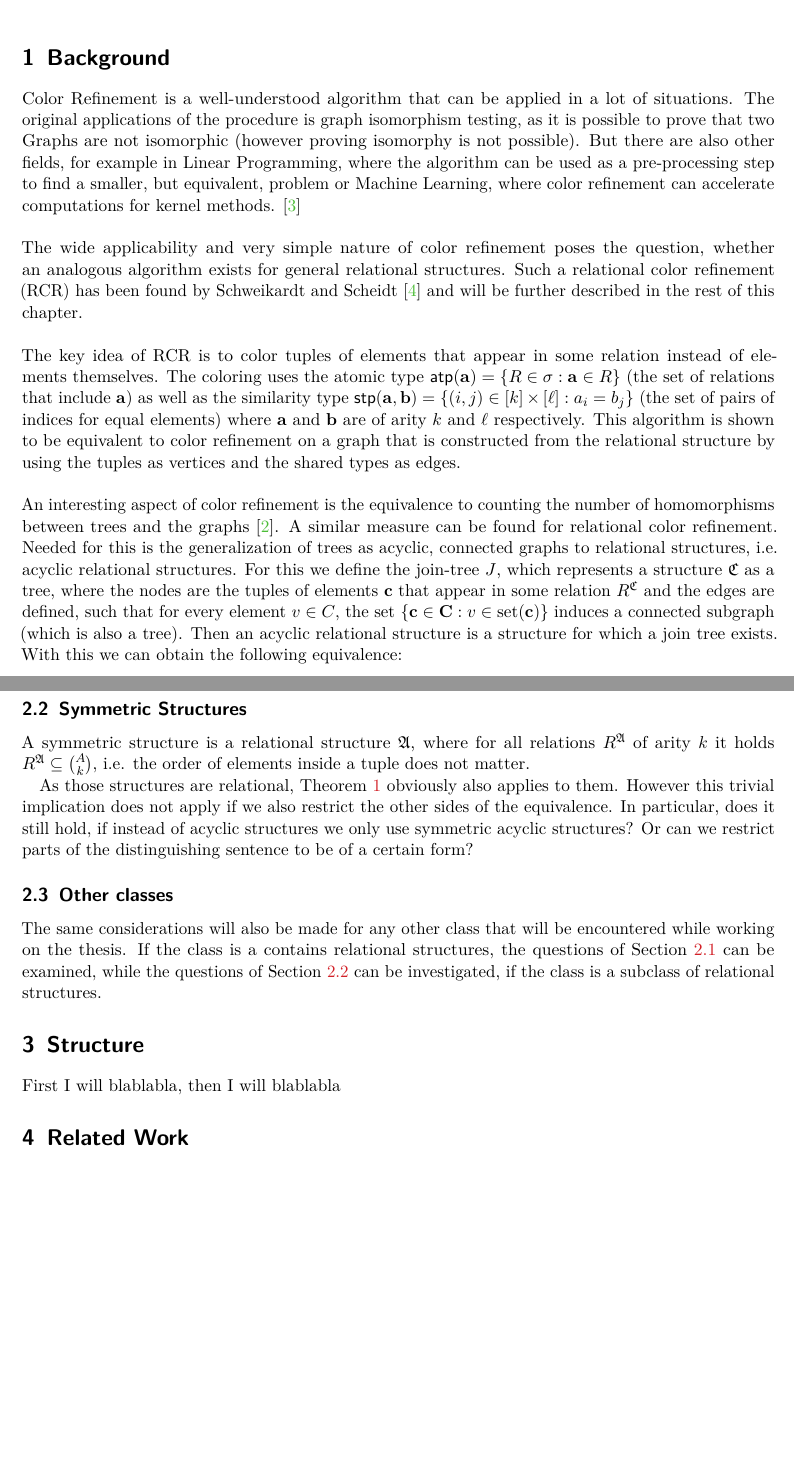
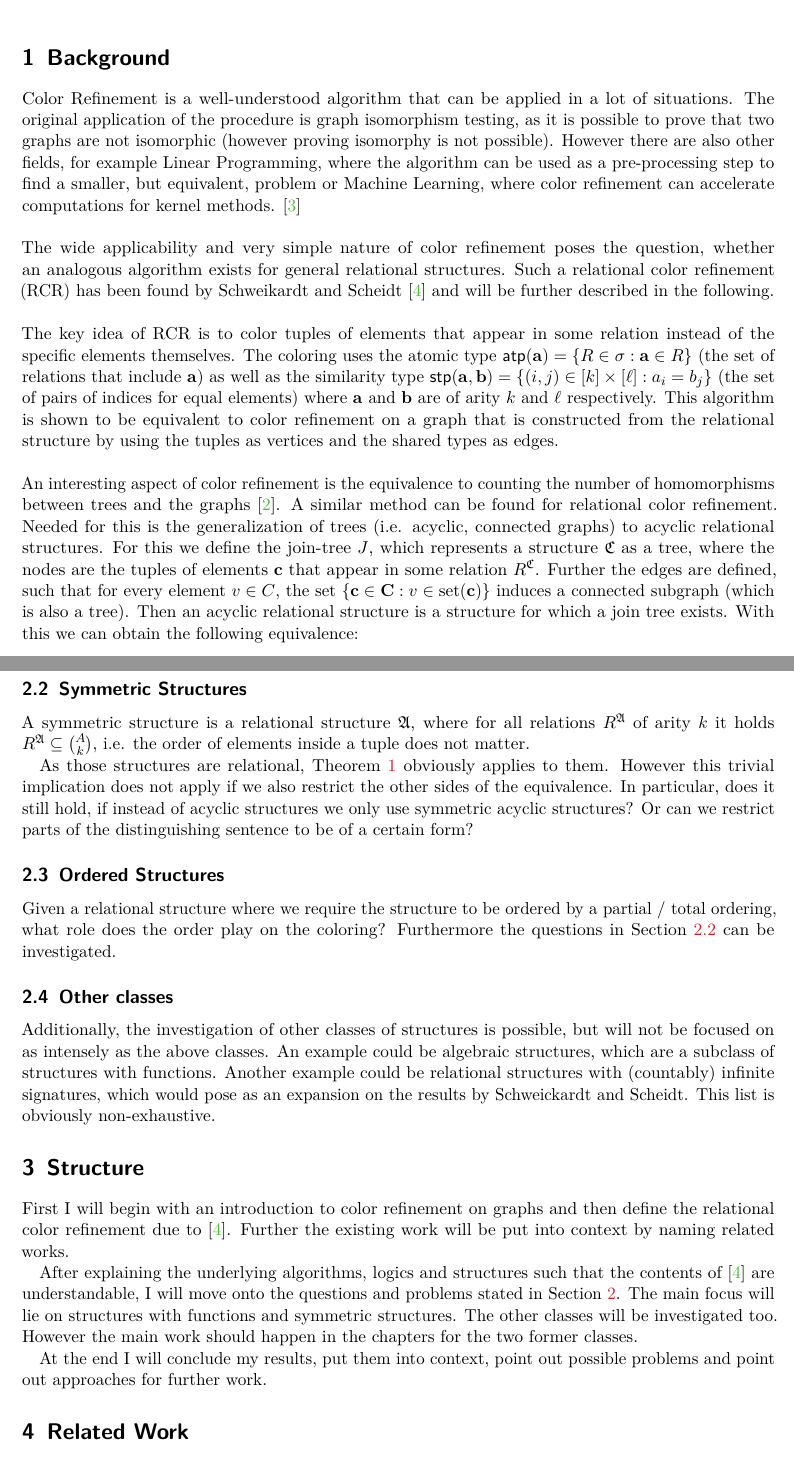
Before and after one commit to TJTesla/Bachelorthesis, a LaTeX document (Conceptpaper/concept.tex): two parts of pages 1 and 3 of 3 before the commit and two parts of pages 1 and 3 of 4 after it, joined at a grey line, cut so that both start at the same text, the shorter picture padded with empty space. Compiled offline with pdfLaTeX.

Commit message:
Implement vivis corrections for concept paper

```diff
--- a/Conceptpaper/concept.tex
+++ b/Conceptpaper/concept.tex
@@ -101,19 +101,19 @@
 \section{Background}
 
 Color Refinement is a well-understood algorithm that can be applied in a lot of situations.
-The original applications of the procedure is graph isomorphism testing, as it is possible to prove that two Graphs are not isomorphic (however proving isomorphy is not possible).
-But there are also other fields, for example in Linear Programming, where the algorithm can be used as a pre-processing step to find a smaller, but equivalent, problem or Machine Learning, where color refinement can accelerate computations for kernel methods. \cite{grohe2021color}
+The original application of the procedure is graph isomorphism testing, as it is possible to prove that two graphs are not isomorphic (however proving isomorphy is not possible).
+However there are also other fields, for example Linear Programming, where the algorithm can be used as a pre-processing step to find a smaller, but equivalent, problem or Machine Learning, where color refinement can accelerate computations for kernel methods. \cite{grohe2021color}
 \\ \\
 The wide applicability and very simple nature of color refinement poses the question, whether an analogous algorithm exists for general relational structures.
-Such a relational color refinement (RCR) has been found by Schweikardt and Scheidt \cite{scheidt2024color} and will be further described in the rest of this chapter.
+Such a relational color refinement (RCR) has been found by Schweikardt and Scheidt \cite{scheidt2024color} and will be further described in the following.
 \\ \\
-The key idea of RCR is to color tuples of elements that appear in some relation instead of elements themselves.
+The key idea of RCR is to color tuples of elements that appear in some relation instead of the specific elements themselves.
 The coloring uses the atomic type $\mathsf{atp}(\mathbf{a})=\{R\in\sigma : \mathbf{a}\in R\}$ (the set of relations that include $\mathbf{a}$) as well as the similarity type $\mathsf{stp}(\mathbf{a},\mathbf{b})=\{(i,j)\in[k]\times[\ell] : a_i=b_j\}$ (the set of pairs of indices for equal elements) where $\mathbf{a}$ and $\mathbf{b}$ are of arity $k$ and $\ell$ respectively.
 This algorithm is shown to be equivalent to color refinement on a graph that is constructed from the relational structure by using the tuples as vertices and the shared types as edges.
 \\ \\
-An interesting aspect of color refinement is the equivalence to counting the number of homomorphisms between trees and the graphs \cite{dvovrak2010recognizing}. A similar measure can be found for relational color refinement.
-Needed for this is the generalization of trees as acyclic, connected graphs to relational structures, i.e. acyclic relational structures.
-For this we define the join-tree $J$, which represents a structure $\mathfrak C$ as a tree, where the nodes are the tuples of elements $\mathbf c$ that appear in some relation $R^\mathfrak C$ and the edges are defined, such that for every element $v\in C$, the set $\{\mathbf{c}\in \mathbf{C} : v\in\operatorname{set}(\mathbf c)\}$ induces a connected subgraph (which is also a tree).
+An interesting aspect of color refinement is the equivalence to counting the number of homomorphisms between trees and the graphs \cite{dvovrak2010recognizing}. A similar method can be found for relational color refinement.
+Needed for this is the generalization of trees (i.e. acyclic, connected graphs) to acyclic relational structures.
+For this we define the join-tree $J$, which represents a structure $\mathfrak C$ as a tree, where the nodes are the tuples of elements $\mathbf c$ that appear in some relation $R^\mathfrak C$. Further the edges are defined, such that for every element $v\in C$, the set $\{\mathbf{c}\in \mathbf{C} : v\in\operatorname{set}(\mathbf c)\}$ induces a connected subgraph (which is also a tree).
 Then an acyclic relational structure is a structure for which a join tree exists.
 With this we can obtain the following equivalence:
 \begin{center}
@@ -170,20 +172,33 @@ As they are considerably simpler, those considerations will first be done for co
 
 A symmetric structure is a relational structure $\mathfrak A$, where for all relations $R^\mathfrak A$ of arity $k$ it holds $R^\mathfrak A \subseteq \binom{A}{k}$, i.e. the order of elements inside a tuple does not matter.
 
-As those structures are relational, \cref{RCRMainThm} obviously also applies to them.
+As those structures are relational, \cref{RCRMainThm} obviously applies to them.
 However this trivial implication does not apply if we also restrict the other sides of the equivalence.
 In particular, does it still hold, if instead of acyclic structures we only use symmetric acyclic structures?
 Or can we restrict parts of the distinguishing sentence to be of a certain form?
 \label{SymmStruct}
 
+\subsection{Ordered Structures}
+
+Given a relational structure where we require the structure to be ordered by a partial / total ordering, what role does the order play on the coloring?
+Furthermore the questions in \cref{SymmStruct} can be investigated.
+
 \subsection{Other classes}
 
-The same considerations will also be made for any other class that will be encountered while working on the thesis.
-If the class is a contains relational structures, the questions of \cref{StructWFunc} can be examined, while the questions of \cref{SymmStruct} can be investigated, if the class is a subclass of relational structures.
+Additionally, the investigation of other classes of structures is possible, but will not be focused on as intensely as the above classes.
+An example could be algebraic structures, which are a subclass of structures with functions. Another example could be relational structures with (countably) infinite signatures, which would pose as an expansion on the results by Schweickardt and Scheidt.
+This list is obviously non-exhaustive.
 
 \section{Structure}
 
-First I will blablabla, then I will blablabla
+First I will begin with an introduction to color refinement on graphs and then define the relational color refinement due to \cite{scheidt2024color}.
+Further the existing work will be put into context by naming related works.
+
+After explaining the underlying algorithms, logics and structures such that the contents of \cite{scheidt2024color} are understandable, I will move onto the questions and problems stated in \cref{Sec::Objectives}.
+The main focus will lie on structures with functions and symmetric structures.
+The other classes will be investigated too. However the main work should happen in the chapters for the two former classes.
+
+At the end I will conclude my results, put them into context, point out possible problems and point out approaches for further work.
 
 
 \section{Related Work}
```
Also changed, not shown: Conceptpaper/concept.tex (18 more changed lines).
